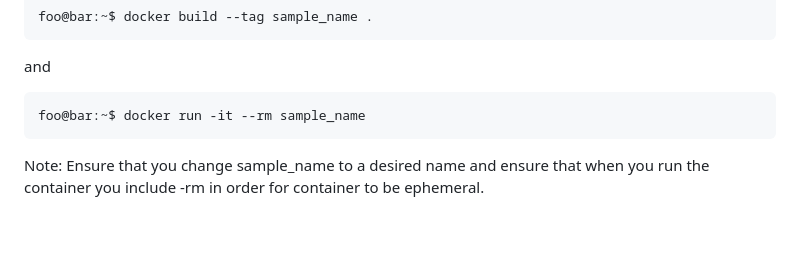
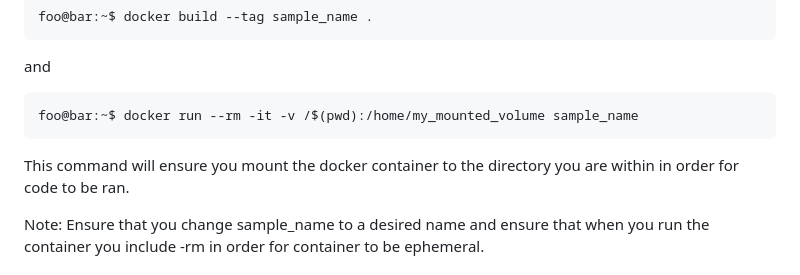
Before and after one commit to DSCI-310-2024/DSCI-310-Group_13, a Markdown page: README.md, the part around the change. Drawn GitHub-style; blank space fills up the shorter version.

Commit message:
readme changes for docker

````diff
--- a/README.md
+++ b/README.md
@@ -27,8 +27,9 @@ foo@bar:~$ docker build --tag sample_name .
 and
 
 ```console
-foo@bar:~$ docker run -it --rm sample_name
+foo@bar:~$ docker run --rm -it -v /$(pwd):/home/my_mounted_volume sample_name
 ```
+This command will ensure you mount the docker container to the directory you are within in order for code to be ran.
 
 Note: Ensure that you change sample_name to a desired name and ensure that when you run the container you include -rm in order for container to be ephemeral.
 
````
